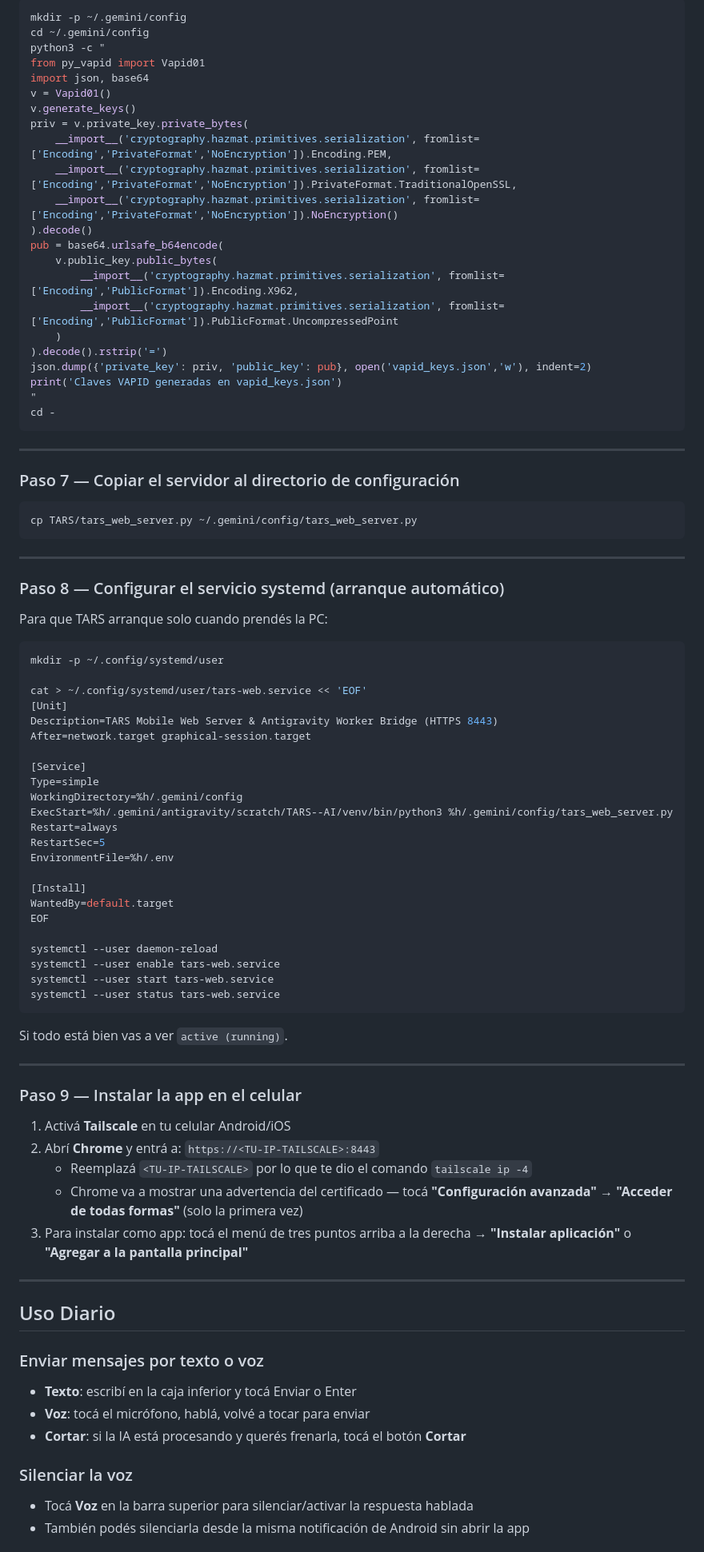
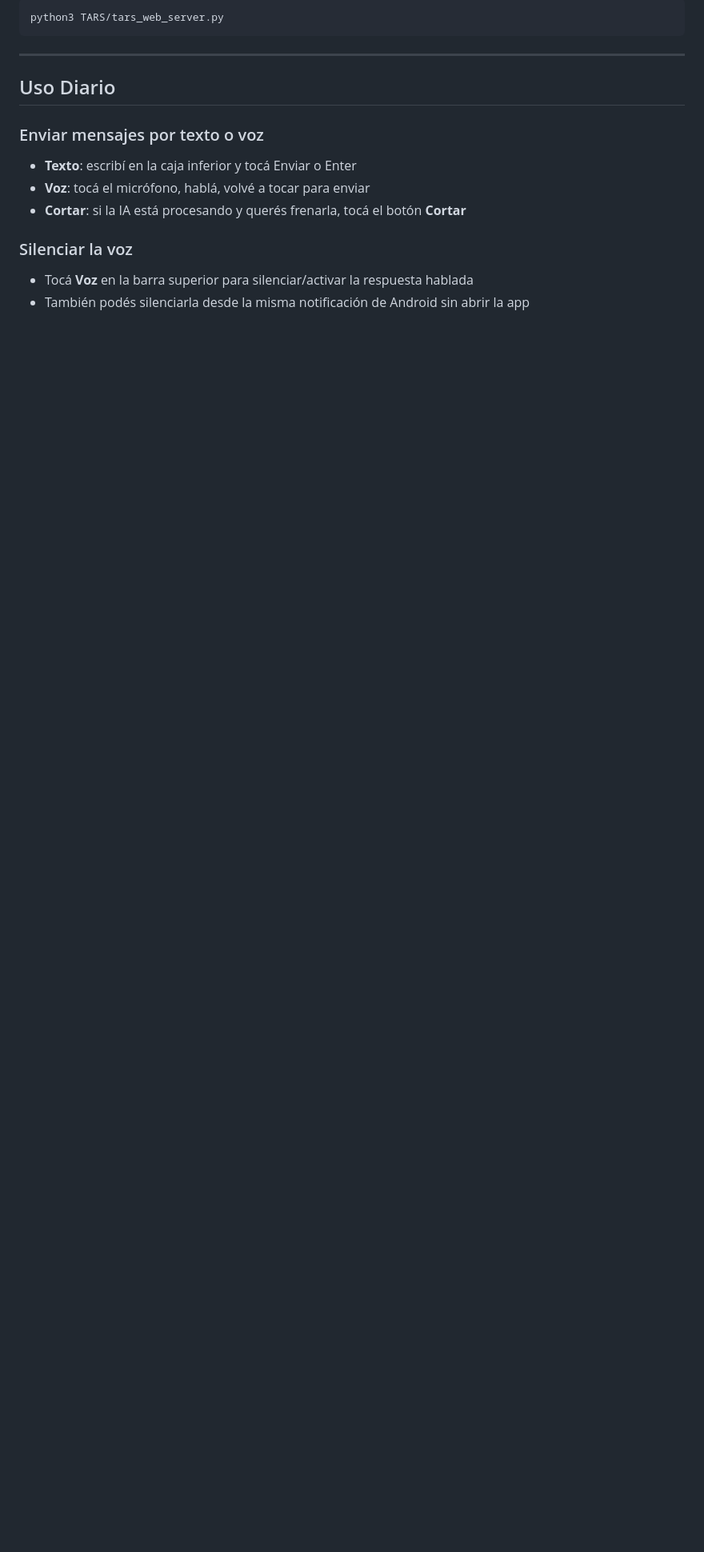
Before and after one commit to santiagopradorodriguez/Jarvis-AI, a Markdown page: README.md, the part around one of its changes. Shown at 80% size. Rendered like a GitHub page; blank space fills up the shorter version.

Commit message:
docs: update README with one-liner installer, QR code onboarding, and Tailscale HTTPS guide

````diff
--- a/README.md
+++ b/README.md
@@ -133,79 +122,6 @@ openssl req -x509 -newkey rsa:4096 -keyout TARS/certs/key.pem -out TARS/certs/ce
 ```bash
-mkdir -p ~/.gemini/config
-cd ~/.gemini/config
-python3 -c "
-from py_vapid import Vapid01
-import json, base64
-v = Vapid01()
-v.generate_keys()
-priv = v.private_key.private_bytes(
-    __import__('cryptography.hazmat.primitives.serialization', fromlist=['Encoding','PrivateFormat','NoEncryption']).Encoding.PEM,
-    __import__('cryptography.hazmat.primitives.serialization', fromlist=['Encoding','PrivateFormat','NoEncryption']).PrivateFormat.TraditionalOpenSSL,
-    __import__('cryptography.hazmat.primitives.serialization', fromlist=['Encoding','PrivateFormat','NoEncryption']).NoEncryption()
-).decode()
-pub = base64.urlsafe_b64encode(
-    v.public_key.public_bytes(
-        __import__('cryptography.hazmat.primitives.serialization', fromlist=['Encoding','PublicFormat']).Encoding.X962,
-        __import__('cryptography.hazmat.primitives.serialization', fromlist=['Encoding','PublicFormat']).PublicFormat.UncompressedPoint
-    )
-).decode().rstrip('=')
-json.dump({'private_key': priv, 'public_key': pub}, open('vapid_keys.json','w'), indent=2)
-print('Claves VAPID generadas en vapid_keys.json')
-"
-cd -
+python3 TARS/tars_web_server.py
 ```
-
----
-
-### Paso 7 — Copiar el servidor al directorio de configuración
-
-```bash
-cp TARS/tars_web_server.py ~/.gemini/config/tars_web_server.py
-```
-
----
-
-### Paso 8 — Configurar el servicio systemd (arranque automático)
-
-Para que TARS arranque solo cuando prendés la PC:
-
-```bash
-mkdir -p ~/.config/systemd/user
-
-cat > ~/.config/systemd/user/tars-web.service << 'EOF'
-[Unit]
-Description=TARS Mobile Web Server & Antigravity Worker Bridge (HTTPS 8443)
-After=network.target graphical-session.target
-
-[Service]
-Type=simple
-WorkingDirectory=%h/.gemini/config
-ExecStart=%h/.gemini/antigravity/scratch/TARS--AI/venv/bin/python3 %h/.gemini/config/tars_web_server.py
-Restart=always
-RestartSec=5
-EnvironmentFile=%h/.env
-
-[Install]
-WantedBy=default.target
-EOF
-
-systemctl --user daemon-reload
-systemctl --user enable tars-web.service
-systemctl --user start tars-web.service
-systemctl --user status tars-web.service
-```
-
-Si todo está bien vas a ver `active (running)`.
-
----
-
-### Paso 9 — Instalar la app en el celular
-
-1. Activá **Tailscale** en tu celular Android/iOS
-2. Abrí **Chrome** y entrá a: `https://<TU-IP-TAILSCALE>:8443`
-   - Reemplazá `<TU-IP-TAILSCALE>` por lo que te dio el comando `tailscale ip -4`
-   - Chrome va a mostrar una advertencia del certificado — tocá **"Configuración avanzada" → "Acceder de todas formas"** (solo la primera vez)
-3. Para instalar como app: tocá el menú de tres puntos arriba a la derecha → **"Instalar aplicación"** o **"Agregar a la pantalla principal"**
 
 ---
 
````
Also changed, not shown: other parts of README.md (+49 -60 lines).
